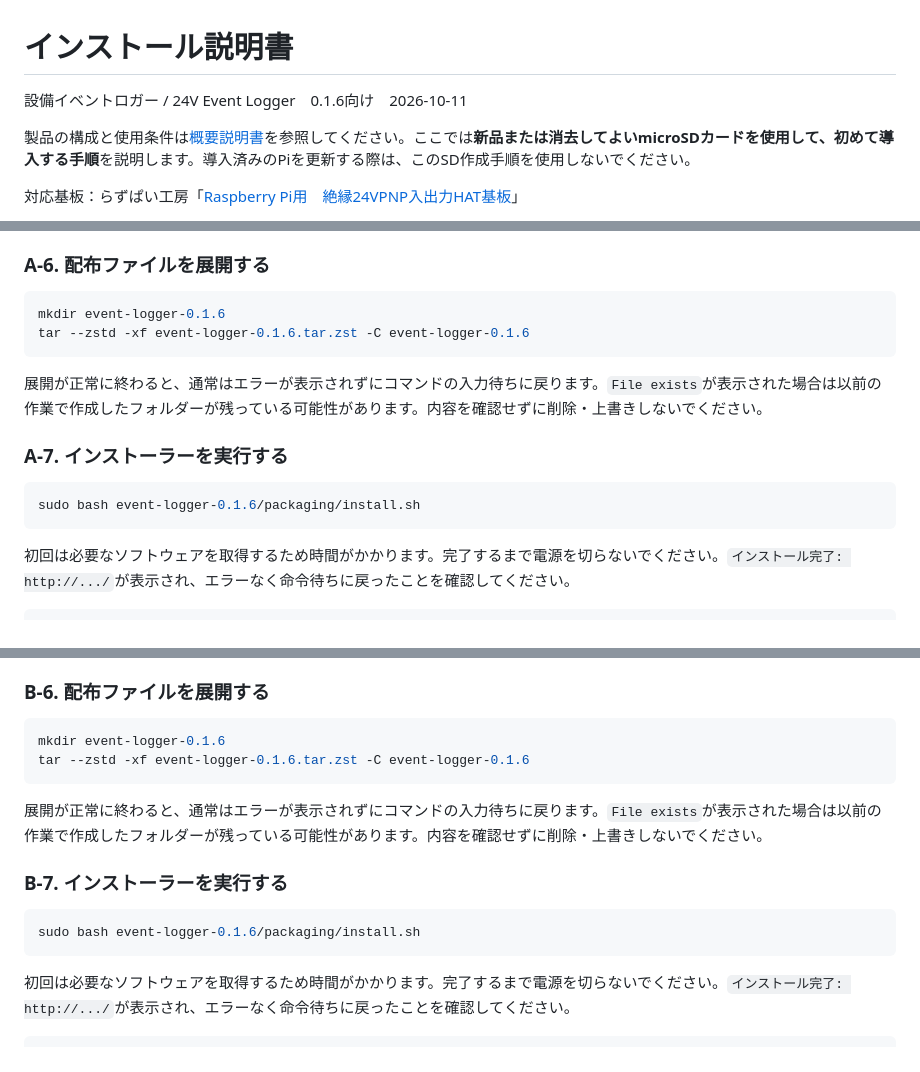
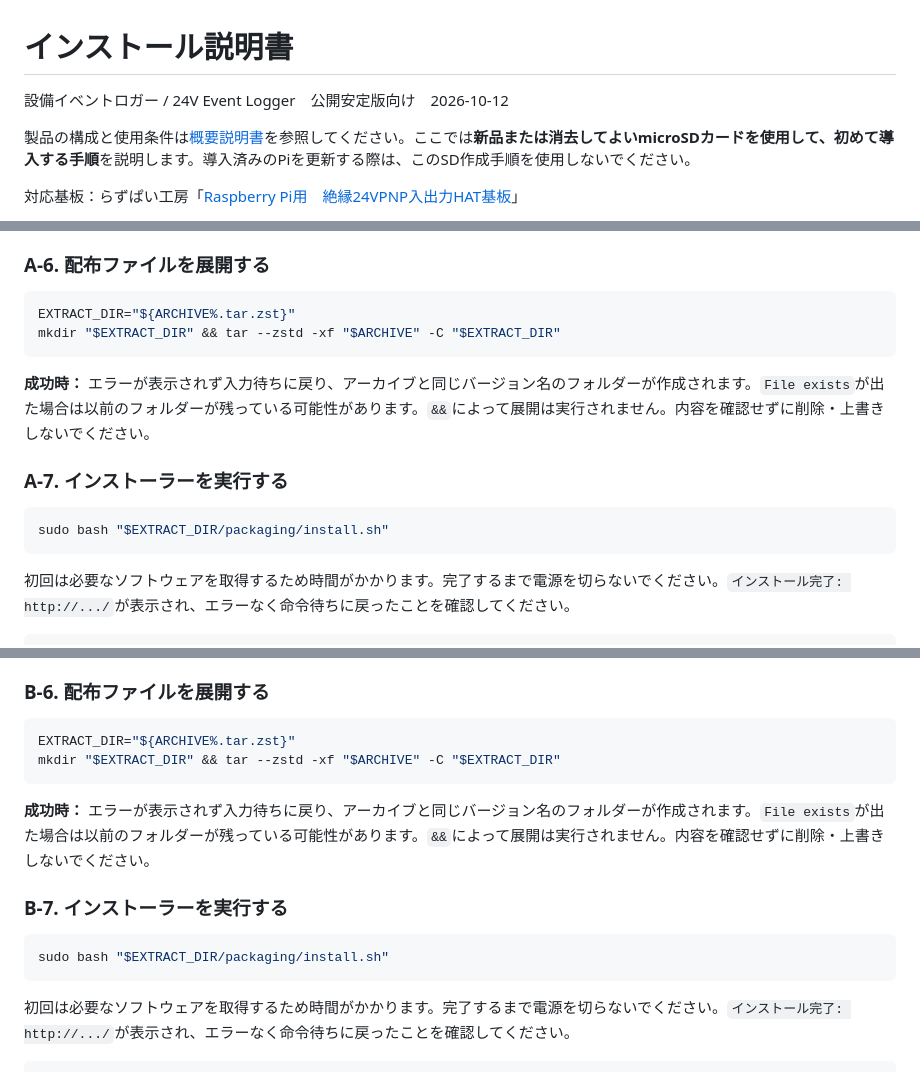
Before and after one commit to raspikoubou/24v-event-logger-oss, a Markdown page: docs/インストール説明書.md, 3 parts joined by grey strips. GitHub-like rendering.

````diff
--- a/docs/インストール説明書.md
+++ b/docs/インストール説明書.md
@@ -1,6 +1,6 @@
 # インストール説明書
 
-設備イベントロガー / 24V Event Logger　0.1.6向け　2026-10-11
+設備イベントロガー / 24V Event Logger　公開安定版向け　2026-10-12
 
 製品の構成と使用条件は[概要説明書](概要説明書.md)を参照してください。ここでは**新品または消去してよいmicroSDカードを使用して、初めて導入する手順**を説明します。導入済みのPiを更新する際は、このSD作成手順を使用しないでください。
 
@@ -392,16 +404,16 @@ sudo apt install python3-venv zstd
 ### A-6. 配布ファイルを展開する
 
 ```sh
-mkdir event-logger-0.1.6
-tar --zstd -xf event-logger-0.1.6.tar.zst -C event-logger-0.1.6
+EXTRACT_DIR="${ARCHIVE%.tar.zst}"
+mkdir "$EXTRACT_DIR" && tar --zstd -xf "$ARCHIVE" -C "$EXTRACT_DIR"
 ```
 
-展開が正常に終わると、通常はエラーが表示されずにコマンドの入力待ちに戻ります。`File exists`が表示された場合は以前の作業で作成したフォルダーが残っている可能性があります。内容を確認せずに削除・上書きしないでください。
+**成功時：** エラーが表示されず入力待ちに戻り、アーカイブと同じバージョン名のフォルダーが作成されます。`File exists`が出た場合は以前のフォルダーが残っている可能性があります。`&&`によって展開は実行されません。内容を確認せずに削除・上書きしないでください。
 
 ### A-7. インストーラーを実行する
 
 ```sh
-sudo bash event-logger-0.1.6/packaging/install.sh
+sudo bash "$EXTRACT_DIR/packaging/install.sh"
 ```
 
 初回は必要なソフトウェアを取得するため時間がかかります。完了するまで電源を切らないでください。`インストール完了: http://.../`が表示され、エラーなく命令待ちに戻ったことを確認してください。
@@ -594,16 +615,16 @@ sudo apt install python3-venv zstd
 ### B-6. 配布ファイルを展開する
 
 ```sh
-mkdir event-logger-0.1.6
-tar --zstd -xf event-logger-0.1.6.tar.zst -C event-logger-0.1.6
+EXTRACT_DIR="${ARCHIVE%.tar.zst}"
+mkdir "$EXTRACT_DIR" && tar --zstd -xf "$ARCHIVE" -C "$EXTRACT_DIR"
 ```
 
-展開が正常に終わると、通常はエラーが表示されずにコマンドの入力待ちに戻ります。`File exists`が表示された場合は以前の作業で作成したフォルダーが残っている可能性があります。内容を確認せずに削除・上書きしないでください。
+**成功時：** エラーが表示されず入力待ちに戻り、アーカイブと同じバージョン名のフォルダーが作成されます。`File exists`が出た場合は以前のフォルダーが残っている可能性があります。`&&`によって展開は実行されません。内容を確認せずに削除・上書きしないでください。
 
 ### B-7. インストーラーを実行する
 
 ```sh
-sudo bash event-logger-0.1.6/packaging/install.sh
+sudo bash "$EXTRACT_DIR/packaging/install.sh"
 ```
 
 初回は必要なソフトウェアを取得するため時間がかかります。完了するまで電源を切らないでください。`インストール完了: http://.../`が表示され、エラーなく命令待ちに戻ったことを確認してください。
````
Also changed, not shown: other parts of docs/インストール説明書.md (+63 -42 lines).
